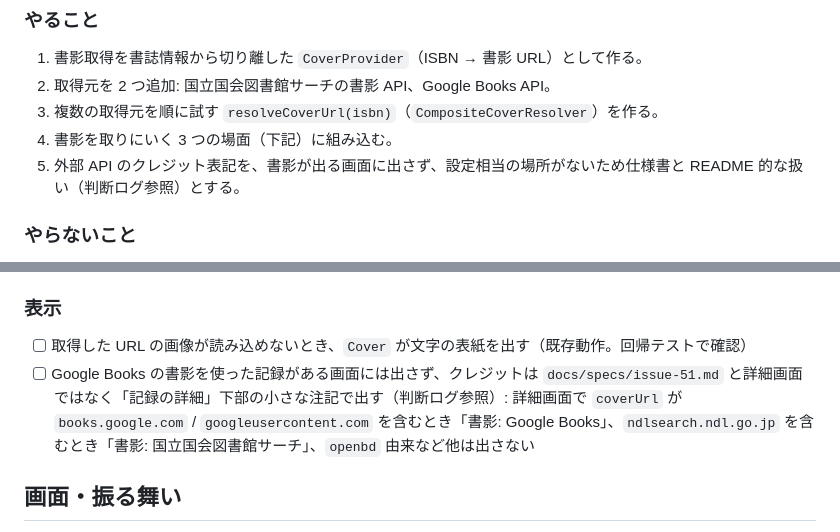
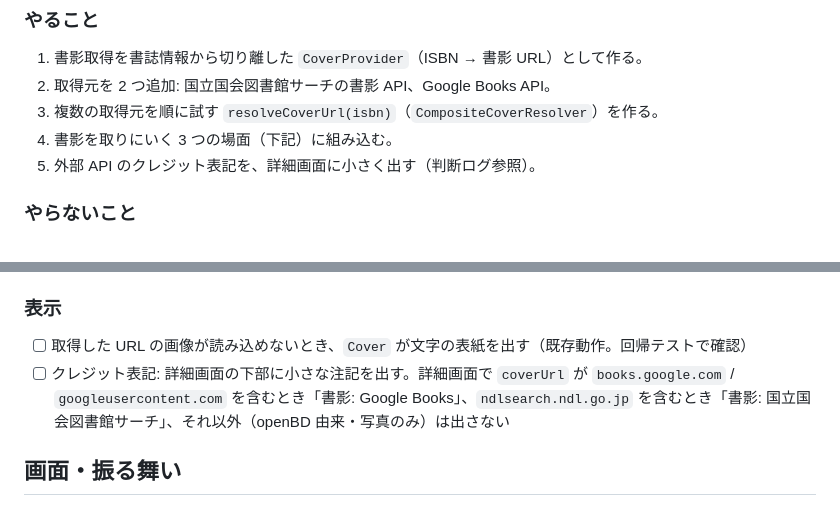
Before and after one commit to youtaogura/ai-managed-project-demo, a Markdown page: docs/specs/issue-51.md, 2 parts joined by grey strips. Rendered like a GitHub page.

Commit message:
docs: #51 仕様書の表現を修正
Co-Authored-By: Claude Sonnet 5.5 <noreply@anthropic.com>

```diff
--- a/docs/specs/issue-51.md
+++ b/docs/specs/issue-51.md
@@ -17,7 +17,7 @@
 2. 取得元を 2 つ追加: 国立国会図書館サーチの書影 API、Google Books API。
 3. 複数の取得元を順に試す `resolveCoverUrl(isbn)`（`CompositeCoverResolver`）を作る。
 4. 書影を取りにいく 3 つの場面（下記）に組み込む。
-5. 外部 API のクレジット表記を、書影が出る画面に出さず、設定相当の場所がないため仕様書と README 的な扱い（判断ログ参照）とする。
+5. 外部 API のクレジット表記を、詳細画面に小さく出す（判断ログ参照）。
 
 ### やらないこと
 - 映画・ドラマ・アニメのポスターの自動取得
@@ -68,7 +68,7 @@ ISBN は 13 桁（`toIsbn13` 済み）で渡す。NDL は ISBN-13 でも引け
 
 ### 表示
 - [ ] 取得した URL の画像が読み込めないとき、`Cover` が文字の表紙を出す（既存動作。回帰テストで確認）
-- [ ] Google Books の書影を使った記録がある画面には出さず、クレジットは `docs/specs/issue-51.md` と詳細画面ではなく「記録の詳細」下部の小さな注記で出す（判断ログ参照）: 詳細画面で `coverUrl` が `books.google.com` / `googleusercontent.com` を含むとき「書影: Google Books」、`ndlsearch.ndl.go.jp` を含むとき「書影: 国立国会図書館サーチ」、`openbd` 由来など他は出さない
+- [ ] クレジット表記: 詳細画面の下部に小さな注記を出す。詳細画面で `coverUrl` が `books.google.com` / `googleusercontent.com` を含むとき「書影: Google Books」、`ndlsearch.ndl.go.jp` を含むとき「書影: 国立国会図書館サーチ」、それ以外（openBD 由来・写真のみ）は出さない
 
 ## 画面・振る舞い
 
```
